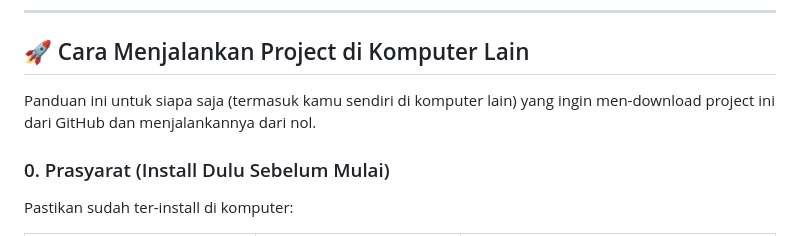
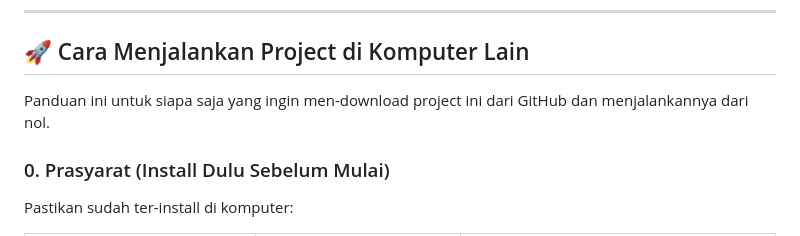
Before and after one commit to 2123017-Aripin/Panda-Ramen, a Markdown page: README.md, the part around the change. Rendered like a GitHub page.

```diff
--- a/README.md
+++ b/README.md
@@ -23,7 +23,7 @@ panda-ramen/
 
 ## 🚀 Cara Menjalankan Project di Komputer Lain
 
-Panduan ini untuk siapa saja (termasuk kamu sendiri di komputer lain) yang ingin men-download project ini dari GitHub dan menjalankannya dari nol.
+Panduan ini untuk siapa saja yang ingin men-download project ini dari GitHub dan menjalankannya dari nol.
 
 ### 0. Prasyarat (Install Dulu Sebelum Mulai)
 
```
